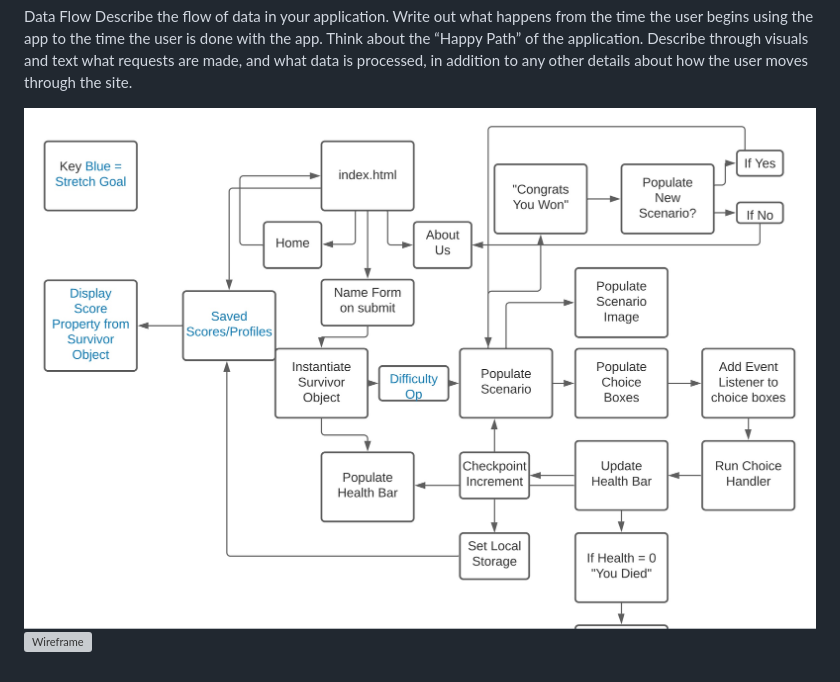
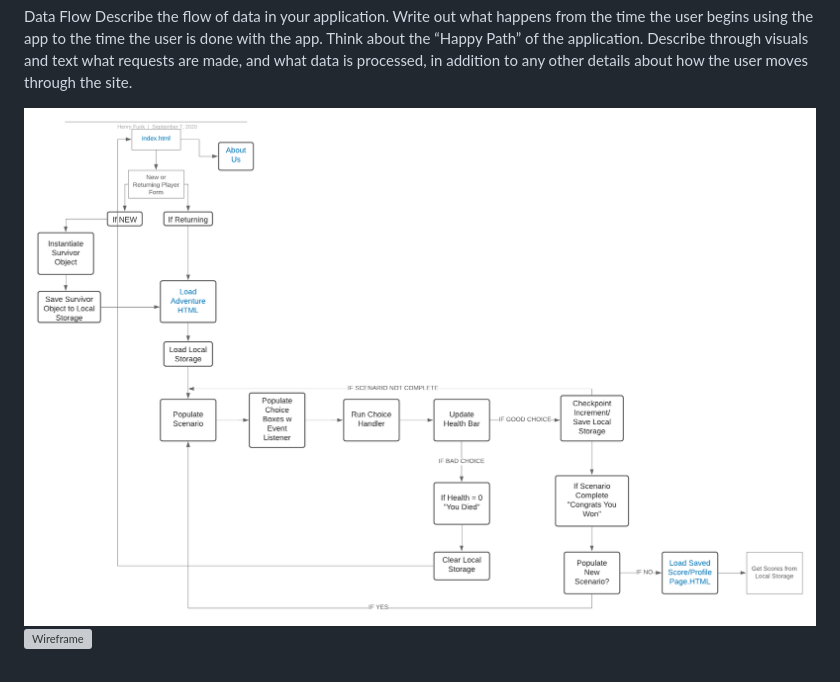
Before and after one commit to Team-Adventure-cf2g/try-to-survive, a Markdown page: requirements.md, the part around the change. Rendered like a GitHub page; pictures changed too: img/domain-model.png (added); grey boxes are pictures that could not be loaded.

Commit message:
Domain Model redo

```diff
--- a/requirements.md
+++ b/requirements.md
@@ -52,5 +52,5 @@ Data Flow
 Describe the flow of data in your application. Write out what happens from the time the user begins using the app to the time the user is done with the app. Think about the “Happy Path” of the application. Describe through visuals and text what requests are made, and what data is processed, in addition to any other details about how the user moves through the site.
 
 
-![Flow Chart](./img/workflow.jpg)
+![Flow Chart](./img/domain-model.png)
 ![Wireframe](./img/wireframe.png)
```
